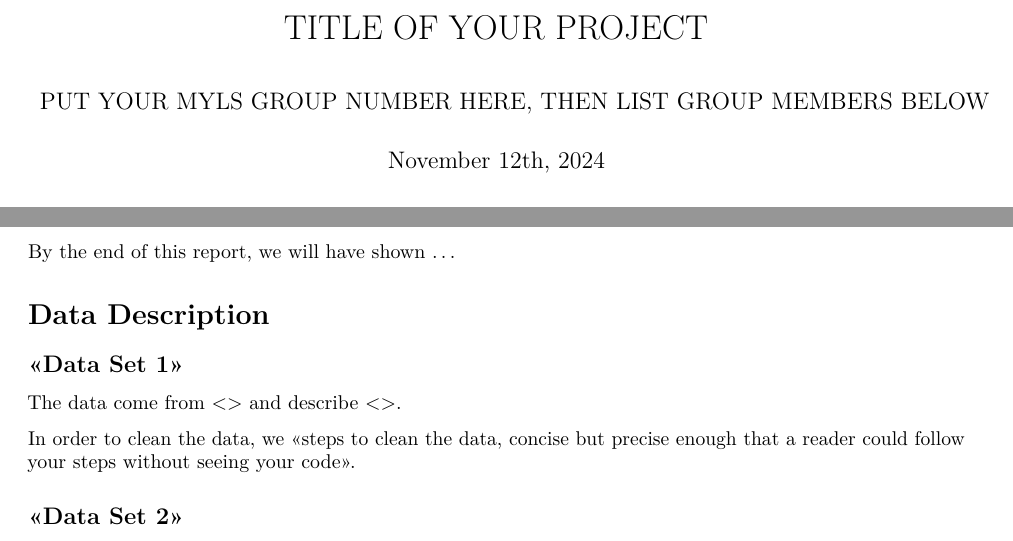
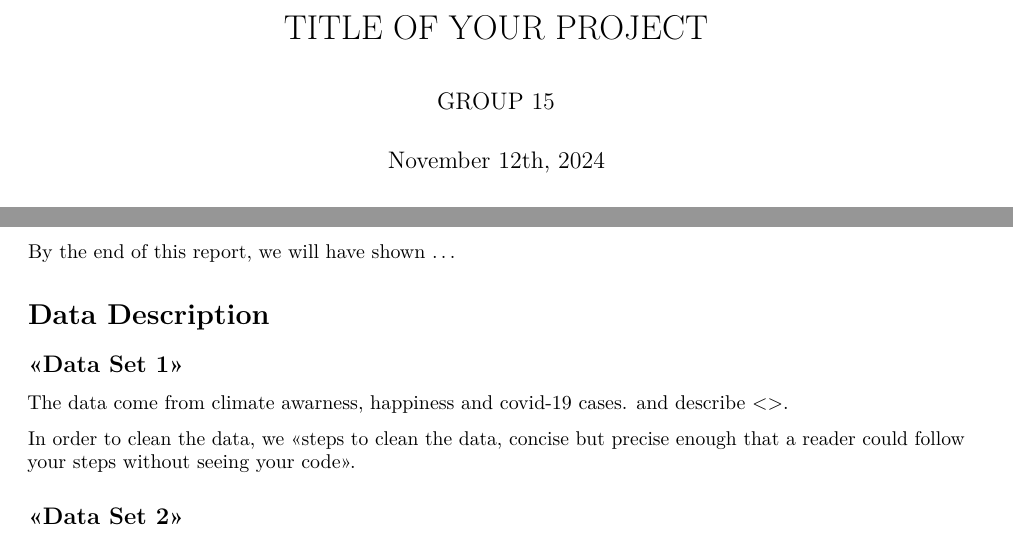
Before and after one commit to UmaSisira/DATA100A3, an R Markdown document (A3-Pt2-Template.Rmd): two parts of pages 1 and 2 of 3, joined at a grey line, cut so that both start at the same text. Rendered offline with R 4.5, knitr and Pandoc, then LaTeX, with nearby package versions; the code chunks are not run, so their results and figures are left out.

Commit message:
Update A3-Pt2-Template.Rmd

````diff
--- a/A3-Pt2-Template.Rmd
+++ b/A3-Pt2-Template.Rmd
@@ -1,6 +1,6 @@
 ---
 title: "TITLE OF YOUR PROJECT"
-author: "PUT YOUR MYLS GROUP NUMBER HERE, THEN LIST GROUP MEMBERS BELOW"
+author: "GROUP 15"
 date: "November 12th, 2024"
 output: pdf_document
 ---
@@ -115,7 +115,7 @@ cyclones_data <- read_parquet("./cyclones_data.parquet")
 
 ```
 
-The data come from \<<place>\> and describe \<<more specific description of the data>\>.
+The data come from climate awarness, happiness and covid-19 cases. and describe \<<more specific description of the data>\>.
 
 In order to clean the data, we \<\<steps to clean the data, concise but precise enough that a reader could follow your steps without seeing your code\>\>.
 
````
